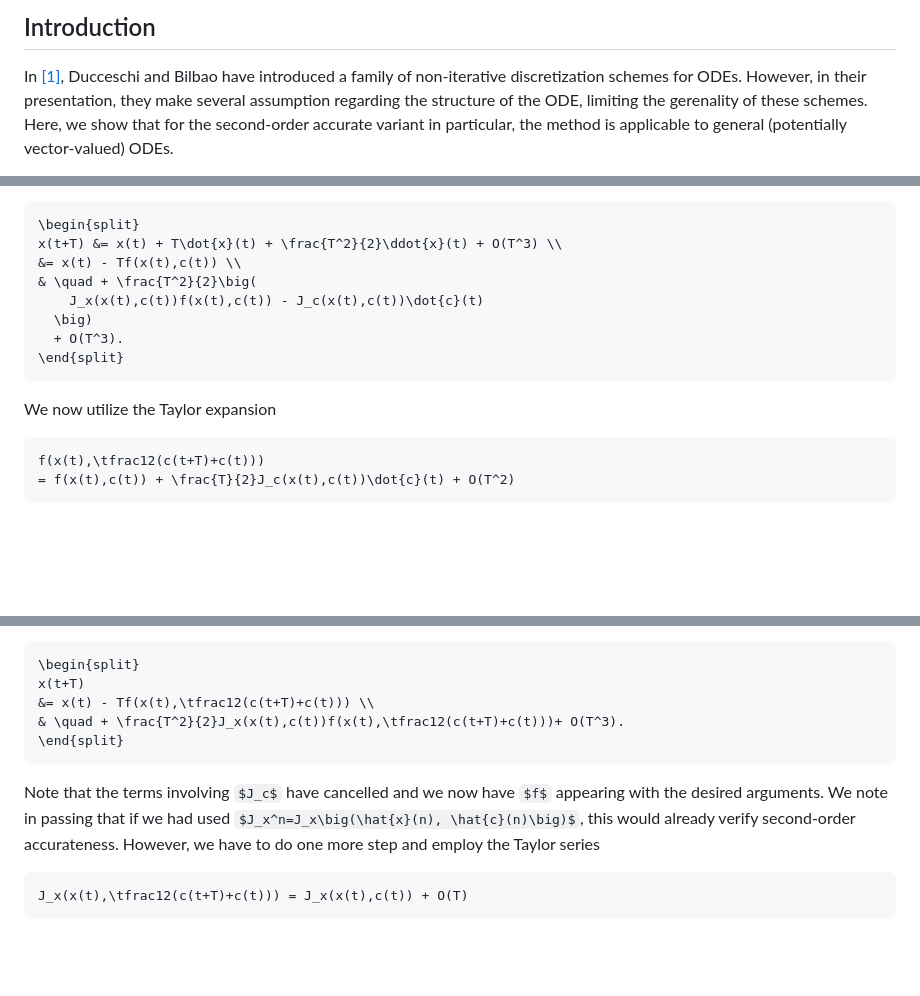
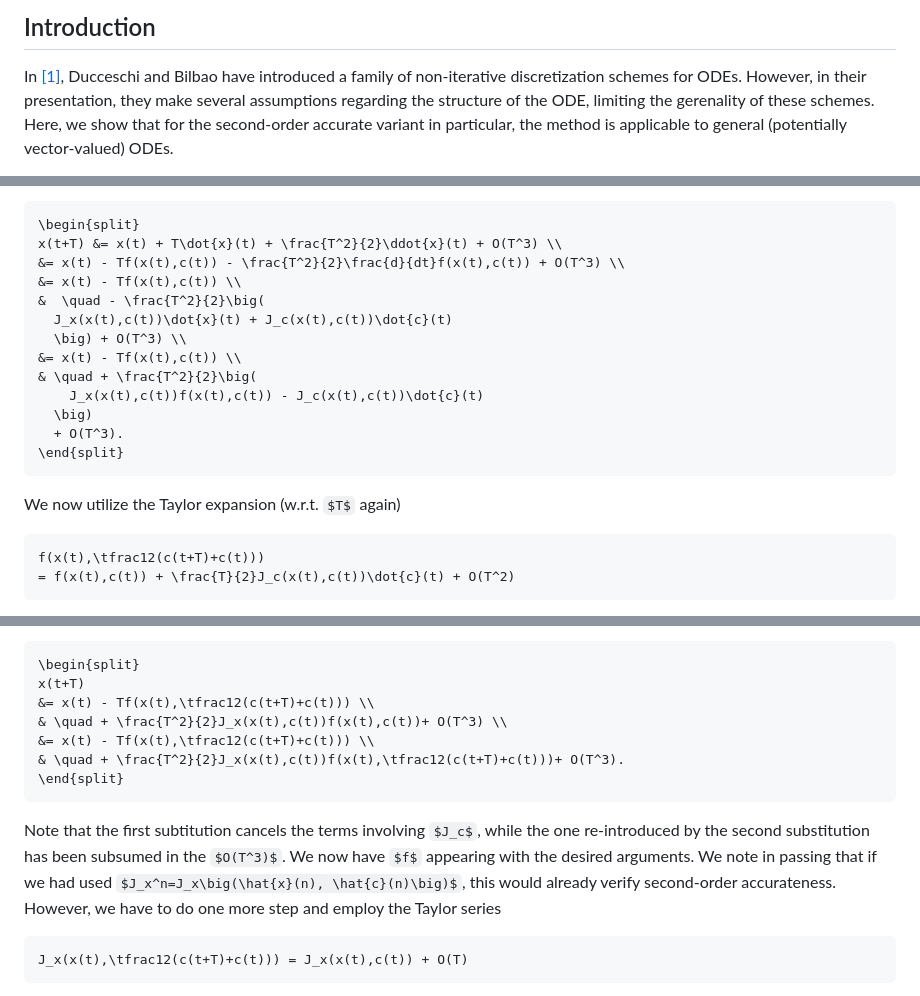
Before and after one commit to martinholters/webpapers, a Markdown page: papers/non-iterative-revisited.md, 3 parts joined by grey strips. GitHub-like rendering; blank space fills up the shorter version.

Commit message:
Minor fixes and clarifications

````diff
--- a/papers/non-iterative-revisited.md
+++ b/papers/non-iterative-revisited.md
@@ -6,7 +6,7 @@ author: Martin Holters
 
 In [[1]](#ref:Ducceschi-2022), Ducceschi and Bilbao have introduced a family of
 non-iterative discretization schemes for ODEs. However, in their presentation,
-they make several assumption regarding the structure of the ODE, limiting the
+they make several assumptions regarding the structure of the ODE, limiting the
 gerenality of these schemes. Here, we show that for the second-order accurate
 variant in particular, the method is applicable to general (potentially
 vector-valued) ODEs.
@@ -185,6 +185,11 @@ The Taylor series of `$x(t+T)$` becomes a bit more complicated due to the second
 ```equation
 \begin{split}
 x(t+T) &= x(t) + T\dot{x}(t) + \frac{T^2}{2}\ddot{x}(t) + O(T^3) \\
+&= x(t) - Tf(x(t),c(t)) - \frac{T^2}{2}\frac{d}{dt}f(x(t),c(t)) + O(T^3) \\
+&= x(t) - Tf(x(t),c(t)) \\
+&  \quad - \frac{T^2}{2}\big(
+  J_x(x(t),c(t))\dot{x}(t) + J_c(x(t),c(t))\dot{c}(t)
+  \big) + O(T^3) \\
 &= x(t) - Tf(x(t),c(t)) \\
 & \quad + \frac{T^2}{2}\big(
     J_x(x(t),c(t))f(x(t),c(t)) - J_c(x(t),c(t))\dot{c}(t)
@@ -192,7 +197,7 @@ x(t+T) &= x(t) + T\dot{x}(t) + \frac{T^2}{2}\ddot{x}(t) + O(T^3) \\
   + O(T^3).
 \end{split}
 ```
-We now utilize the Taylor expansion
+We now utilize the Taylor expansion (w.r.t. `$T$` again)
 ```equation
 f(x(t),\tfrac12(c(t+T)+c(t)))
 = f(x(t),c(t)) + \frac{T}{2}J_c(x(t),c(t))\dot{c}(t) + O(T^2)
@@ -209,11 +214,15 @@ yielding
 \begin{split}
 x(t+T)
 &= x(t) - Tf(x(t),\tfrac12(c(t+T)+c(t))) \\
+& \quad + \frac{T^2}{2}J_x(x(t),c(t))f(x(t),c(t))+ O(T^3) \\
+&= x(t) - Tf(x(t),\tfrac12(c(t+T)+c(t))) \\
 & \quad + \frac{T^2}{2}J_x(x(t),c(t))f(x(t),\tfrac12(c(t+T)+c(t)))+ O(T^3).
 \end{split}
 ```
-Note that the terms involving `$J_c$` have cancelled and we now have `$f$`
-appearing with the desired arguments. We note in passing that if we had used
+Note that the first subtitution cancels the terms involving `$J_c$`, while the
+one re-introduced by the second substitution has been subsumed in the `$O(T^3)$`.
+We now have `$f$` appearing with the desired arguments.
+We note in passing that if we had used
 `$J_x^n=J_x\big(\hat{x}(n), \hat{c}(n)\big)$`, this would already verify
 second-order accurateness. However, we have to do one more step and employ the
 Taylor series
````
